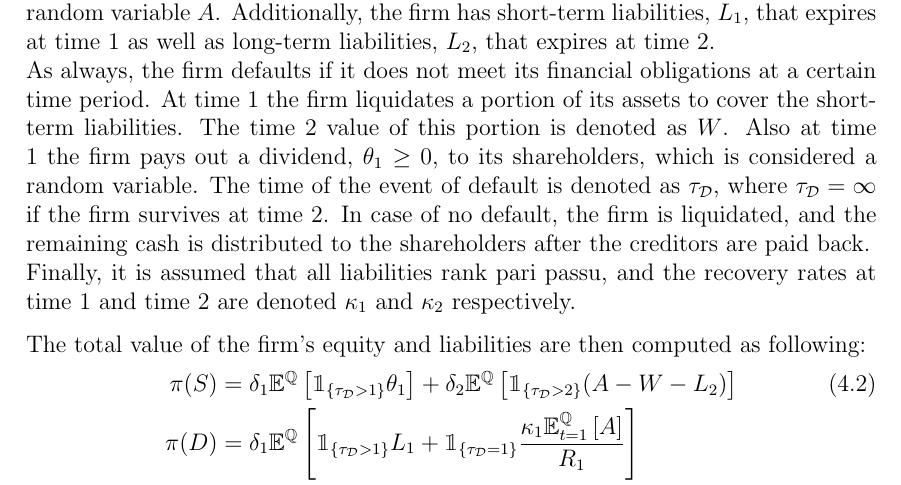
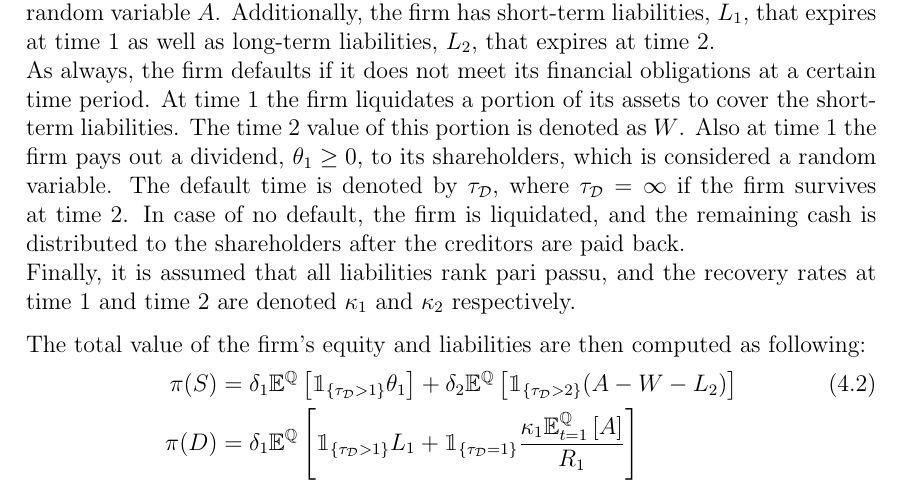
Before and after one commit to sebastianbaltser/master-thesis, a LaTeX thesis (thesis/main.tex, which reads thesis/content/body-matter/swap-contract/valuation-framework.tex): part of page 45 of 47, cut so that both start at the same text. Compiled offline with pdfLaTeX.

Commit message:
Simplify sentence
Co-authored-by: Sebastian Baltser <52928866+sebastianbaltser@users.noreply.github.com>

```diff
--- a/thesis/content/body-matter/swap-contract/valuation-framework.tex
+++ b/thesis/content/body-matter/swap-contract/valuation-framework.tex
@@ -26,7 +26,7 @@
         Also at time 1 the firm pays out a dividend, $\theta_1 \geq 0$, to its shareholders,
         %Not sure about \theta being the right notation for the dividend
         which is considered a random variable.
-        The time of the event of default is denoted as $\tau_{\mathcal{D}}$,
+        The default time is denoted by $\tau_{\mathcal{D}}$,
         where $\tau_{\mathcal{D}} = \infty$ if the firm survives at time 2.
         In case of no default, the firm is liquidated, and the remaining cash is distributed to the shareholders after the creditors are paid back.
         \\
```
